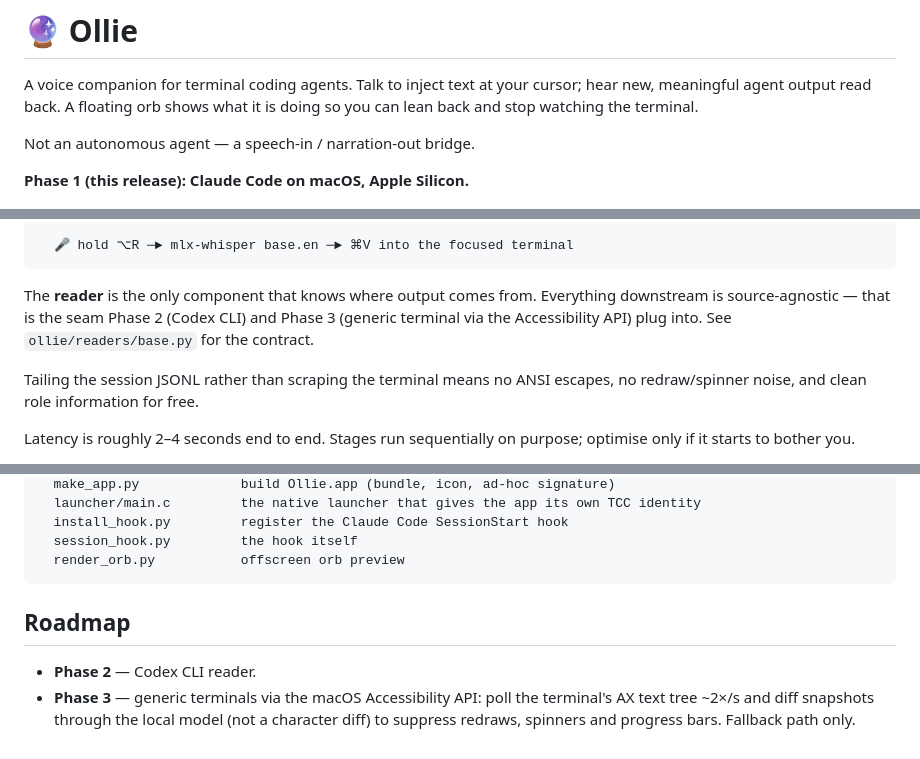
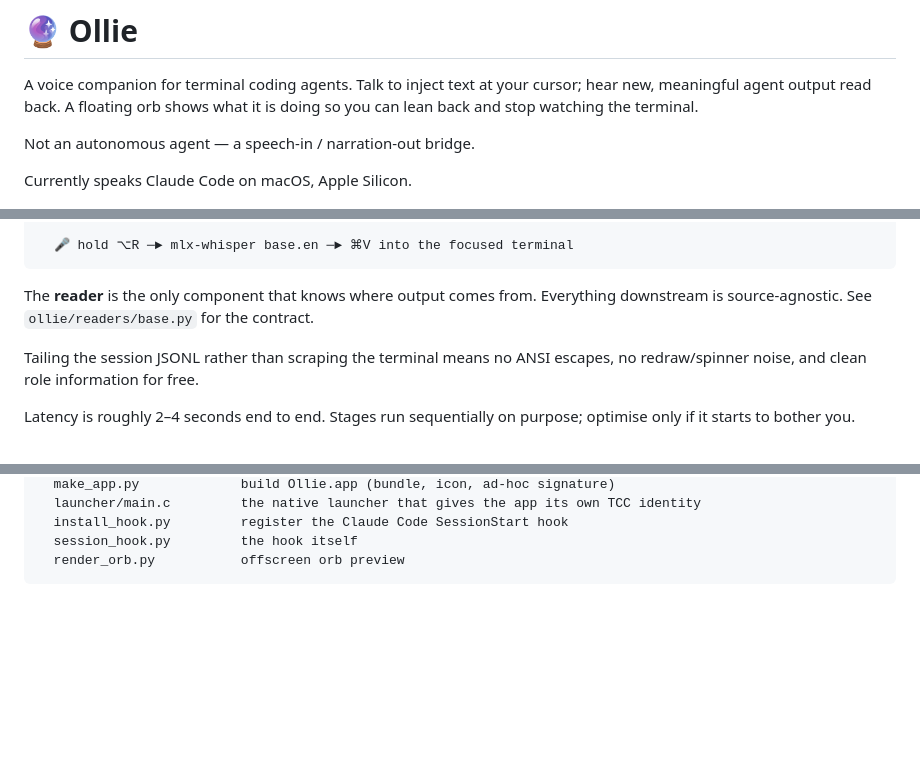
Before and after one commit to zeroshotmind/ollie, a Markdown page: README.md, 3 parts joined by grey strips. GitHub-like rendering; blank space fills up the shorter version.

Commit message:
Remove phase/roadmap language from README
Drop the Phase 1 callout, the Phase 2/3 seam mention, and the Roadmap
section — internal phasing shouldn't be public-facing.

````diff
--- a/README.md
+++ b/README.md
@@ -6,7 +6,7 @@ it is doing so you can lean back and stop watching the terminal.
 
 Not an autonomous agent — a speech-in / narration-out bridge.
 
-**Phase 1 (this release): Claude Code on macOS, Apple Silicon.**
+Currently speaks Claude Code on macOS, Apple Silicon.
 
 ![orb states](docs/orb-states.png)
 
@@ -29,9 +29,8 @@ Not an autonomous agent — a speech-in / narration-out bridge.
 ```
 
 The **reader** is the only component that knows where output comes from.
-Everything downstream is source-agnostic — that is the seam Phase 2 (Codex CLI)
-and Phase 3 (generic terminal via the Accessibility API) plug into. See
-`ollie/readers/base.py` for the contract.
+Everything downstream is source-agnostic. See `ollie/readers/base.py` for the
+contract.
 
 Tailing the session JSONL rather than scraping the terminal means no ANSI
 escapes, no redraw/spinner noise, and clean role information for free.
@@ -349,11 +348,3 @@ scripts/
   session_hook.py         the hook itself
   render_orb.py           offscreen orb preview
 ```
-
-## Roadmap
-
-- **Phase 2** — Codex CLI reader.
-- **Phase 3** — generic terminals via the macOS Accessibility API: poll the
-  terminal's AX text tree ~2×/s and diff snapshots through the local model
-  (not a character diff) to suppress redraws, spinners and progress bars.
-  Fallback path only.
````
